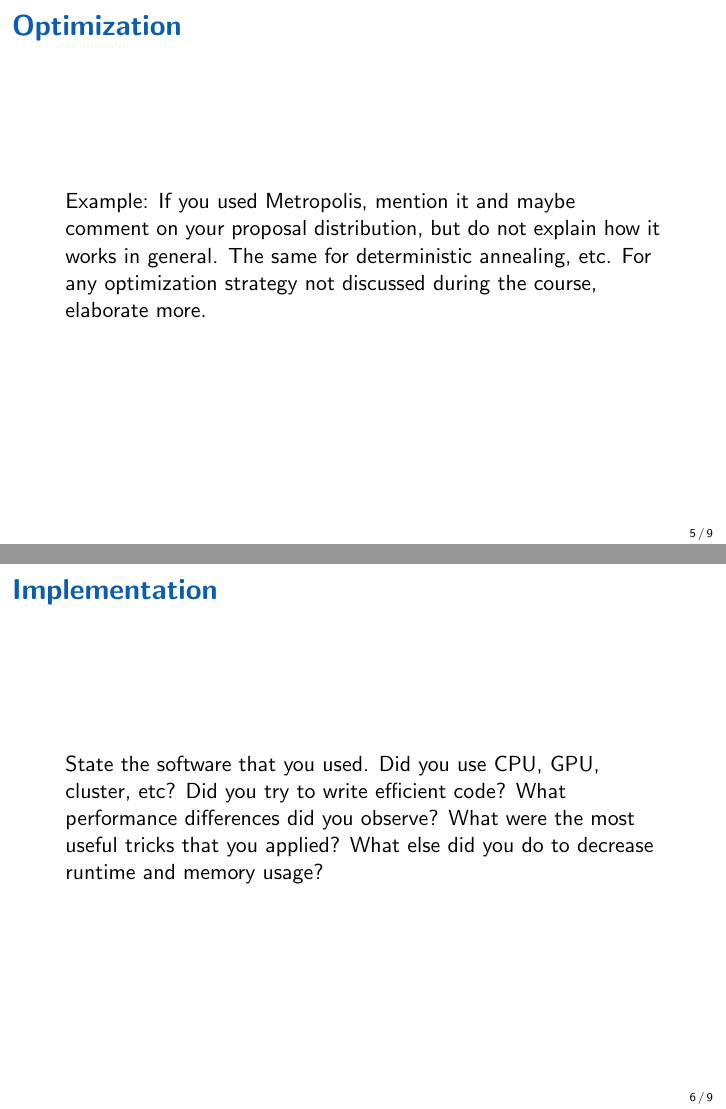
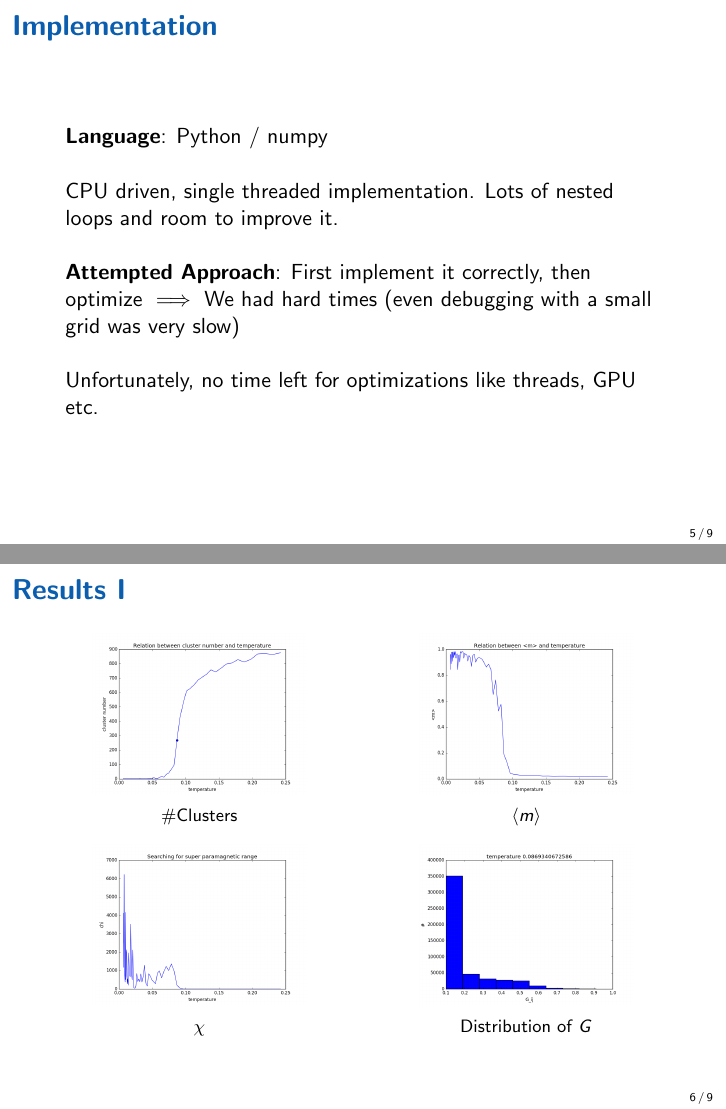
Before and after one commit to pimarko/slt_project, LaTeX slides (presentation/slt_project.tex): pages 5 and 6 of 9, joined at a grey line. Compiled offline with pdfLaTeX.

Commit message:
presentation draft

```diff
--- a/presentation/slt_project.tex
+++ b/presentation/slt_project.tex
@@ -109,51 +110,52 @@ We used $k^* = 26$ and $k = 6$ which empirically turned out to be suitable.
 \end{frame}
 
 
-\begin{frame}
-\frametitle{Optimization}
-
-Example: If you used Metropolis, mention it and maybe comment on your proposal distribution, but do not explain how it works in general. The same for deterministic annealing, etc. For any optimization strategy not discussed during the course, elaborate more.
+%\begin{frame}
+%\frametitle{Optimization}
+%Example: If you used Metropolis, mention it and maybe comment on your proposal distribution, but do not explain how it works in general. The same for deterministic annealing, etc. For any optimization strategy not discussed during the course, elaborate more.
+%\end{frame}
 
 
+\begin{frame}[fragile]
+\frametitle{Implementation}
+%State the software that you used. Did you use CPU, GPU, cluster, etc? Did you try to write efficient code? What performance differences did you observe? What were the most useful tricks that you applied? What else did you do to decrease runtime and memory usage?
+\textbf{Language}: Python / numpy
+\newline\newline CPU driven, single threaded implementation. Lots of nested loops and room to improve it.
+\newline\newline \textbf{Attempted Approach}: First implement it correctly, then optimize $\implies$ We had hard times (even debugging with a small grid was very slow)
+\newline\newline Unfortunately, no time left for optimizations like threads, GPU etc.
 \end{frame}
 
 
 \begin{frame}[fragile]
-\frametitle{Implementation}
-State the software that you used. Did you use CPU, GPU, cluster, etc? Did you try to write efficient code? What performance differences did you observe? What were the most useful tricks that you applied? What else did you do to decrease runtime and memory usage?
-
-\end{frame}
-
-
-\begin{frame}[fragile]
-\frametitle{Implementation}
+\frametitle{Results I}
 \begin{figure}
+\captionsetup[subfigure]{labelformat=empty}
 \centering
 \begin{subfigure}{0.45\textwidth}
   \centering
   \includegraphics[width=.8\linewidth]{fig/cluster_num.png}
-  \caption{}%Relation between the total number of clusters and temperature with the selected temperature $T_{final}$.}
+  \caption{\#Clusters}%Relation between the total number of clusters and temperature with the selected temperature $T_{final}$.}
   \label{fig:cluster_num}
 \end{subfigure}
 \hspace*{\fill}
 \begin{subfigure}{0.45\textwidth}
   \centering
   \includegraphics[width=.8\linewidth]{fig/magnetization.png}
-  \caption{}%Relation between the magnetization and temperature.}
+  \caption{$\langle m \rangle$}%Relation between the magnetization and temperature.}
   \label{fig:magnetization}
 \end{subfigure}
 \begin{subfigure}{0.45\textwidth}
   \centering
 
   \includegraphics[width=.8\linewidth]{fig/suspencability.png}
-  \caption{}%Relation between the susceptibility and temperature.}
+  \caption{$\chi$}%Relation between the susceptibility and temperature.}
   \label{fig:suspenc}
 \end{subfigure}
 \hspace*{\fill}
 \begin{subfigure}{0.45\textwidth}
   \centering
   \includegraphics[width=.8\linewidth]{fig/temp__.png}
-  \caption{}%Distribution of $G$.}
+  \caption{Distribution of $G$}
   \label{fig:gij}
 \end{subfigure}
 \end{figure}
@@ -201,8 +204,14 @@ State the software that you used. Did you use CPU, GPU, cluster, etc? Did you tr
 
 
 \begin{frame}
+\frametitle{Results III}
+\begin{center}
+	\textbf{\Large{Video of Temperature Search /\\ Phase Transitions}}
+\end{center}
+\end{frame}
+
+\begin{frame}
     \frametitle{References}
-
     \printbibliography
 \end{frame}
 
```
Also changed, not shown: presentation/.texpadtmp/slt_project.bbl, presentation/slt_project.pdf, presentation/slt_project.tex (22 more changed lines), 7 other files.
